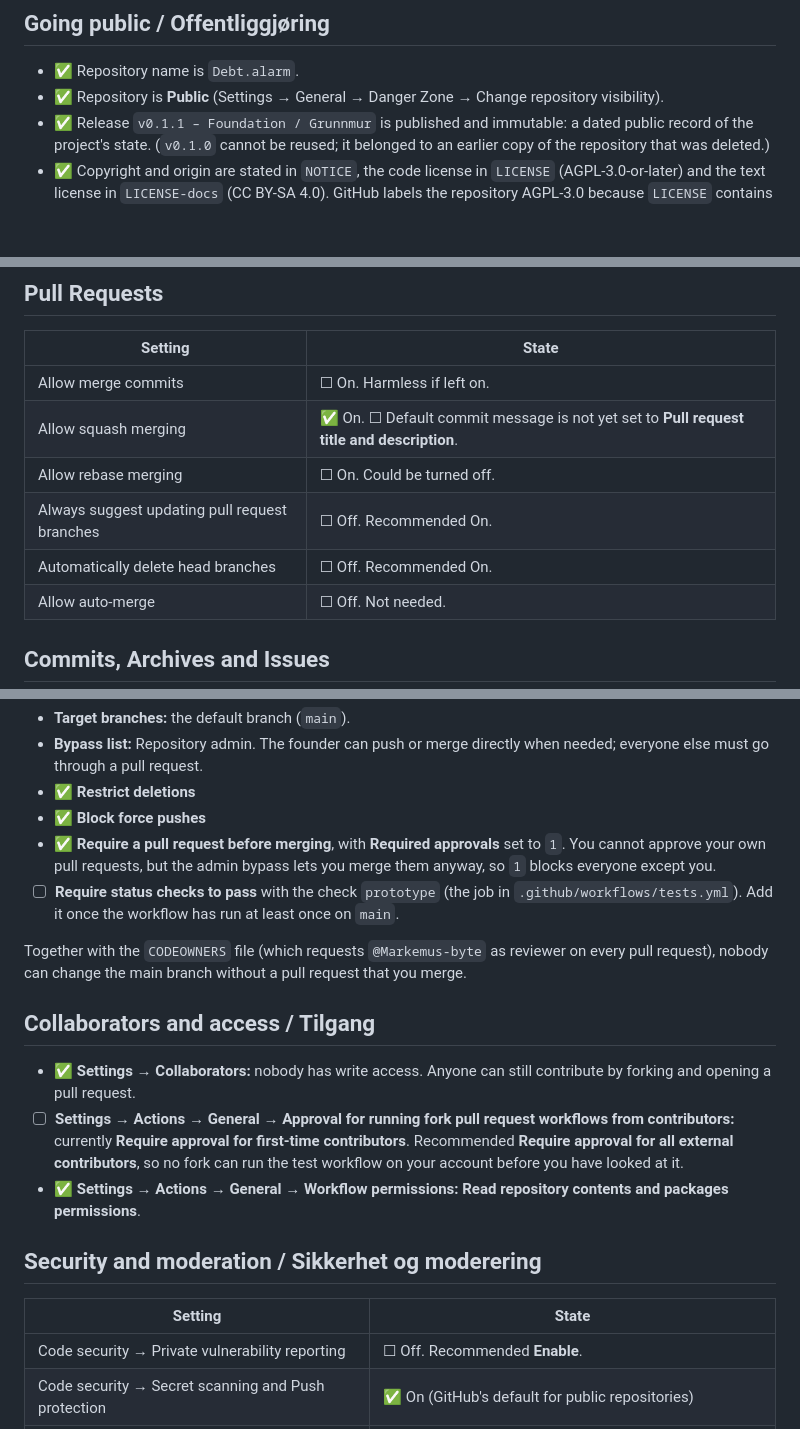
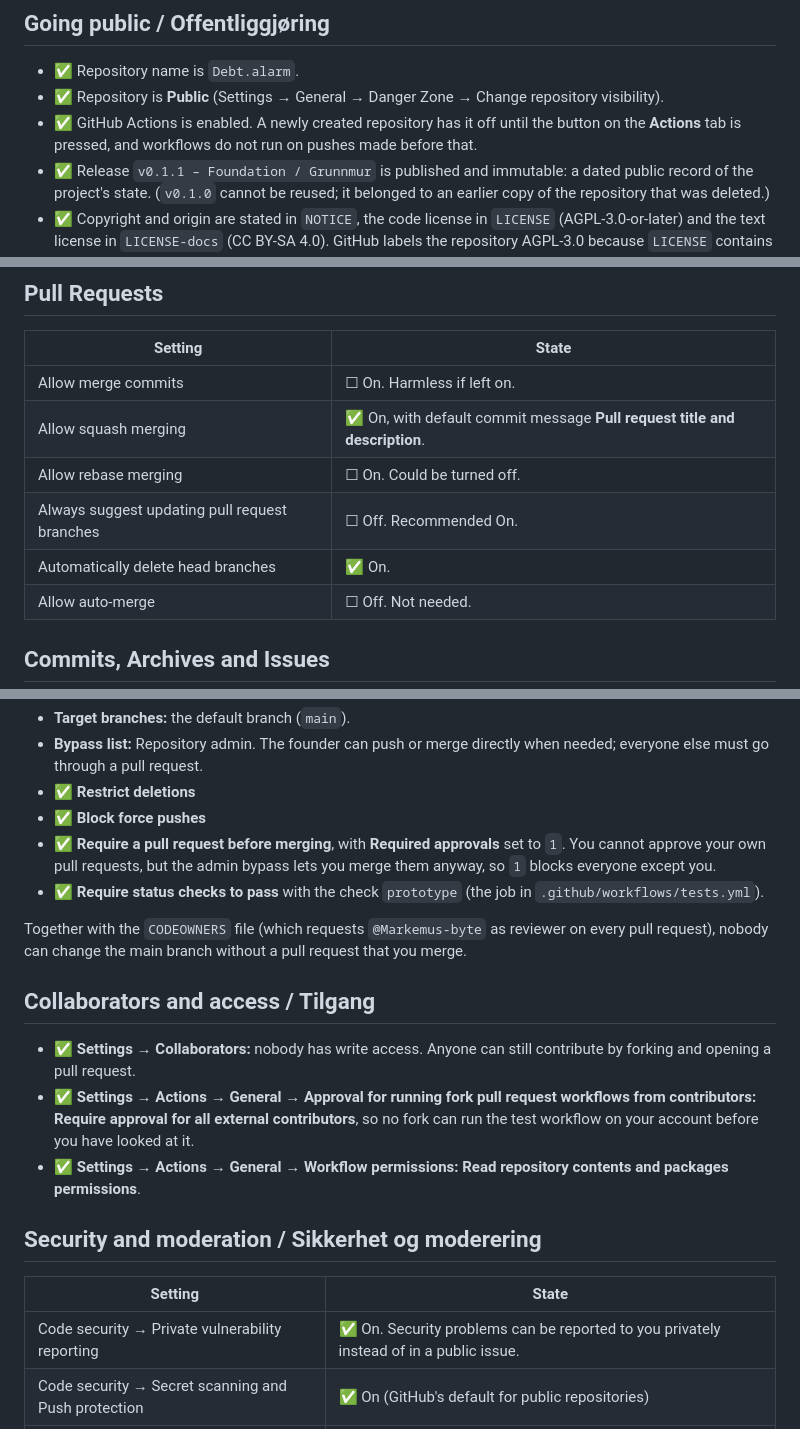
Before and after one commit to Markemus-byte/Debt.alarm, a Markdown page: docs/github-oppsett.md, 3 parts joined by grey strips. GitHub-like rendering; blank space fills up the shorter version.

Commit message:
Mark the settings completed on 19 October as done in the guide
Squash default message, automatic deletion of head branches, the
prototype status check in the ruleset, approval for workflows from all
external contributors and private vulnerability reporting are now set,
and GitHub Actions is enabled on the recreated repository.

Co-Authored-By: Claude Fable 5.1 <noreply@anthropic.com>
Signed-off-by: Markemus-byte <207293520+Markemus-byte@users.noreply.github.com>

```diff
--- a/docs/github-oppsett.md
+++ b/docs/github-oppsett.md
@@ -6,6 +6,7 @@
 
 - ✅ Repository name is `Debt.alarm`.
 - ✅ Repository is **Public** (Settings → General → Danger Zone → Change repository visibility).
+- ✅ GitHub Actions is enabled. A newly created repository has it off until the button on the **Actions** tab is pressed, and workflows do not run on pushes made before that.
 - ✅ Release `v0.1.1 – Foundation / Grunnmur` is published and immutable: a dated public record of the project's state. (`v0.1.0` cannot be reused; it belonged to an earlier copy of the repository that was deleted.)
 - ✅ Copyright and origin are stated in `NOTICE`, the code license in `LICENSE` (AGPL-3.0-or-later) and the text license in `LICENSE-docs` (CC BY-SA 4.0). GitHub labels the repository AGPL-3.0 because `LICENSE` contains the license text verbatim.
 
@@ -26,10 +27,10 @@ If you ever turn the wiki on, tick **Restrict editing to collaborators only**.
 | Setting | State |
 | --- | --- |
 | Allow merge commits | ☐ On. Harmless if left on. |
-| Allow squash merging | ✅ On. ☐ Default commit message is not yet set to **Pull request title and description**. |
+| Allow squash merging | ✅ On, with default commit message **Pull request title and description**. |
 | Allow rebase merging | ☐ On. Could be turned off. |
 | Always suggest updating pull request branches | ☐ Off. Recommended On. |
-| Automatically delete head branches | ☐ Off. Recommended On. |
+| Automatically delete head branches | ✅ On. |
 | Allow auto-merge | ☐ Off. Not needed. |
 
 ## Commits, Archives and Issues
@@ -56,21 +57,21 @@ If you ever turn the wiki on, tick **Restrict editing to collaborators only**.
 - ✅ **Restrict deletions**
 - ✅ **Block force pushes**
 - ✅ **Require a pull request before merging**, with **Required approvals** set to `1`. You cannot approve your own pull requests, but the admin bypass lets you merge them anyway, so `1` blocks everyone except you.
-- ☐ **Require status checks to pass** with the check `prototype` (the job in `.github/workflows/tests.yml`). Add it once the workflow has run at least once on `main`.
+- ✅ **Require status checks to pass** with the check `prototype` (the job in `.github/workflows/tests.yml`).
 
 Together with the `CODEOWNERS` file (which requests `@Markemus-byte` as reviewer on every pull request), nobody can change the main branch without a pull request that you merge.
 
 ## Collaborators and access / Tilgang
 
 - ✅ **Settings → Collaborators:** nobody has write access. Anyone can still contribute by forking and opening a pull request.
-- ☐ **Settings → Actions → General → Approval for running fork pull request workflows from contributors:** currently **Require approval for first-time contributors**. Recommended **Require approval for all external contributors**, so no fork can run the test workflow on your account before you have looked at it.
+- ✅ **Settings → Actions → General → Approval for running fork pull request workflows from contributors:** **Require approval for all external contributors**, so no fork can run the test workflow on your account before you have looked at it.
 - ✅ **Settings → Actions → General → Workflow permissions:** **Read repository contents and packages permissions**.
 
 ## Security and moderation / Sikkerhet og moderering
 
 | Setting | State |
 | --- | --- |
-| Code security → Private vulnerability reporting | ☐ Off. Recommended **Enable**. |
+| Code security → Private vulnerability reporting | ✅ On. Security problems can be reported to you privately instead of in a public issue. |
 | Code security → Secret scanning and Push protection | ✅ On (GitHub's default for public repositories) |
 | Code security → Dependabot alerts | ☐ Off. Harmless either way; the prototype has no dependencies. |
 | Moderation → Interaction limits | ✅ Off. Use it if spam starts. |
```
